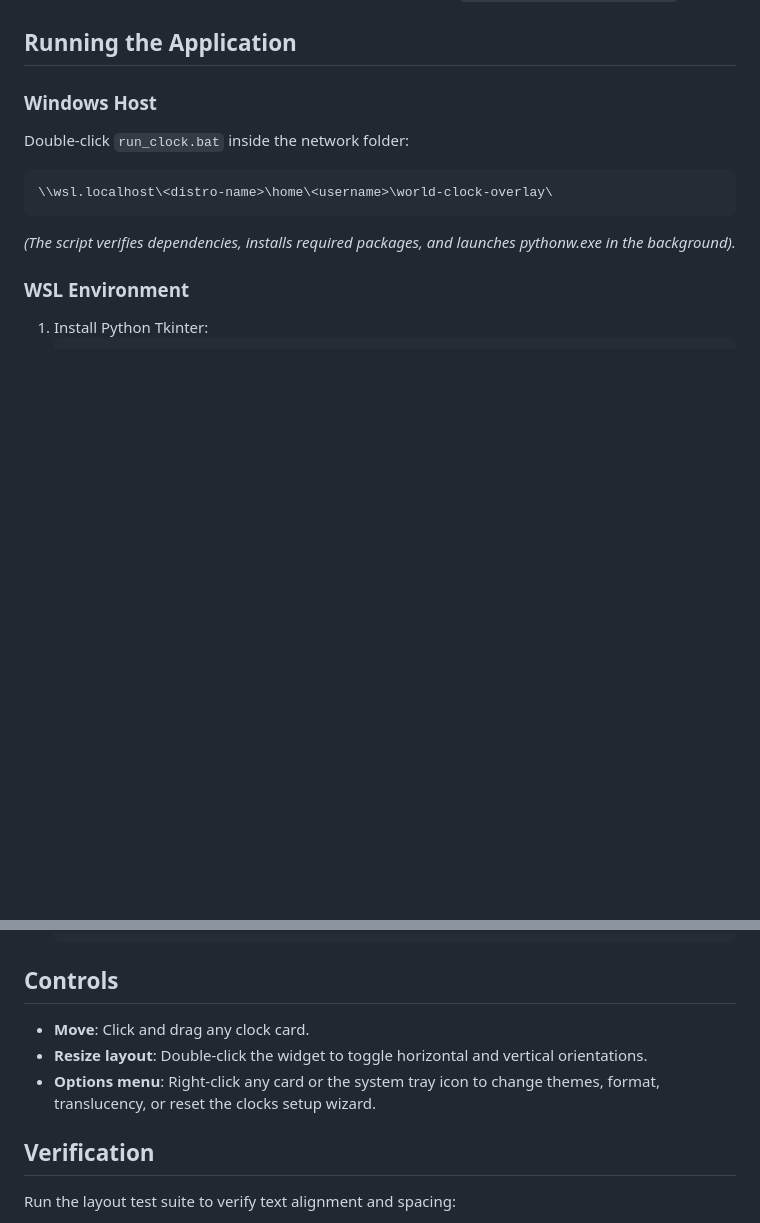
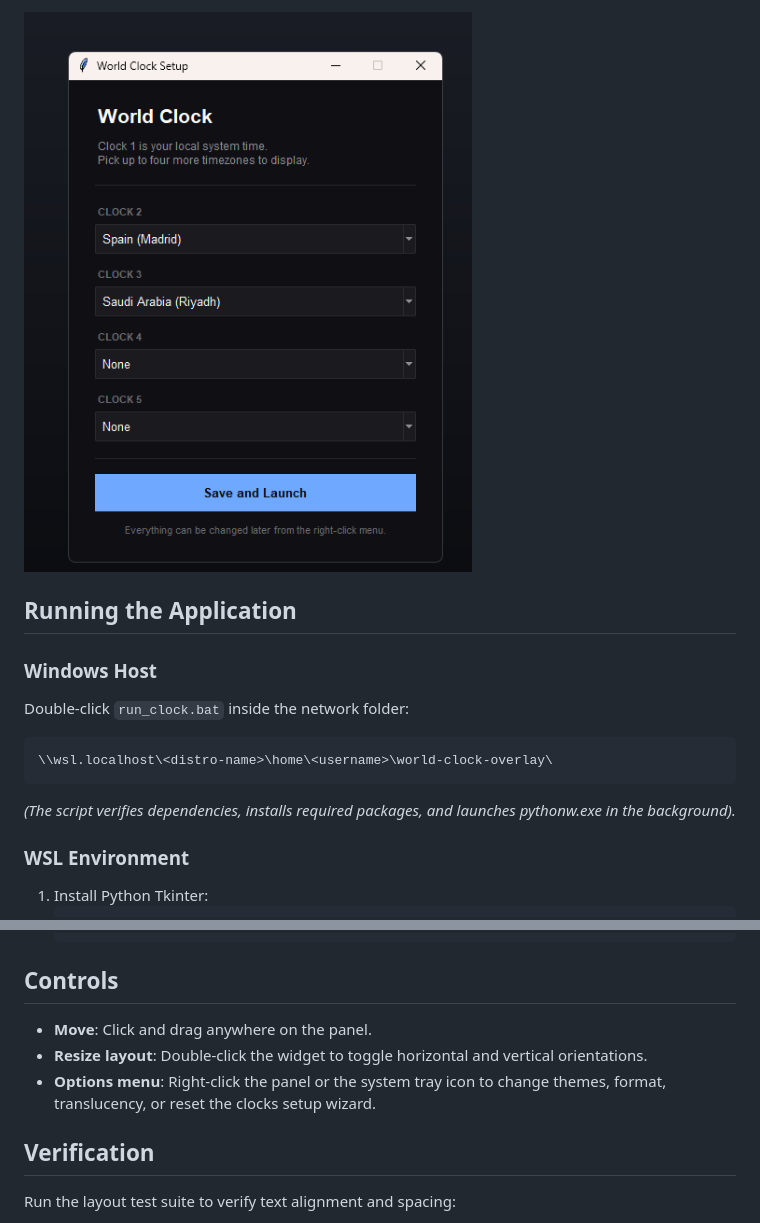
Before and after one commit to th3nolo/world-clock-overlay, a Markdown page: README.md, 2 parts joined by grey strips. GitHub-like rendering; pictures changed too: screenshots/setup-wizard.png (added); blank space fills up the shorter version.

```diff
--- a/README.md
+++ b/README.md
@@ -15,3 +37,4 @@ A native Python desktop widget that displays the current time in your local syst
+![Setup wizard](screenshots/setup-wizard.png)
 
 ## Running the Application
 
@@ -34,9 +57,9 @@ Double-click `run_clock.bat` inside the network folder:
 
 ## Controls
 
-- **Move**: Click and drag any clock card.
+- **Move**: Click and drag anywhere on the panel.
 - **Resize layout**: Double-click the widget to toggle horizontal and vertical orientations.
-- **Options menu**: Right-click any card or the system tray icon to change themes, format, translucency, or reset the clocks setup wizard.
+- **Options menu**: Right-click the panel or the system tray icon to change themes, format, translucency, or reset the clocks setup wizard.
 
 ## Verification
 
```
Also changed, not shown: other parts of README.md (+24 -2 lines), screenshots/overlay-horizontal.png (added), screenshots/overlay-vertical.png (added), screenshots/theme-cyberpunk.png (added), screenshots/theme-light.png (added), screenshots/theme-nordic.png (added).
